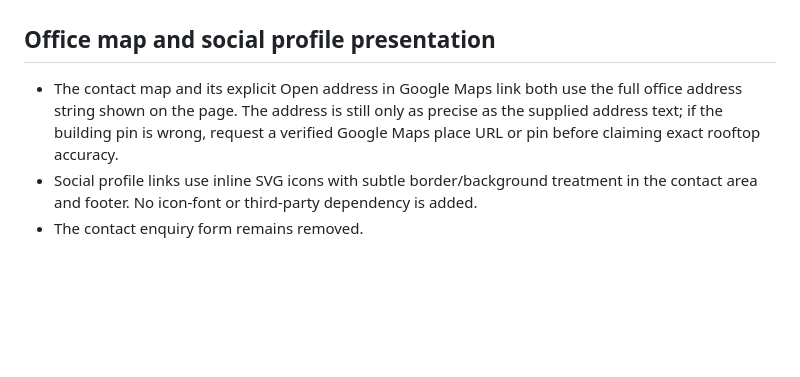
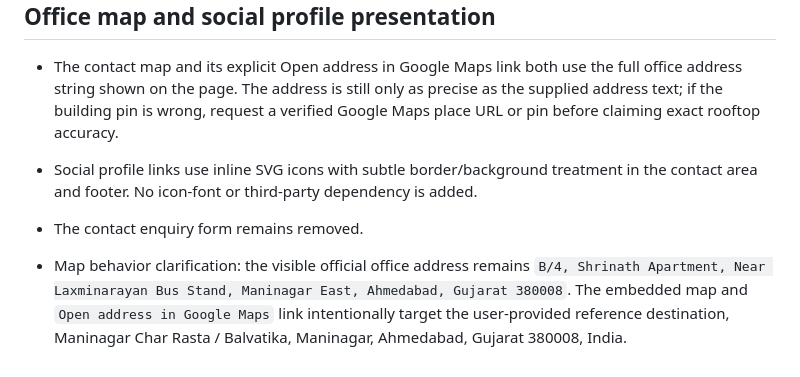
Before and after one commit to KuldeepRawal1520/advocate-dev-kella, a Markdown page: PROJECT_NOTES.md, the part around the change. Rendered like a GitHub page; blank space fills up the shorter version.

Commit message:
Document map destination separately from office address

```diff
--- a/PROJECT_NOTES.md
+++ b/PROJECT_NOTES.md
@@ -49,3 +49,5 @@
 - The contact map and its explicit Open address in Google Maps link both use the full office address string shown on the page. The address is still only as precise as the supplied address text; if the building pin is wrong, request a verified Google Maps place URL or pin before claiming exact rooftop accuracy.
 - Social profile links use inline SVG icons with subtle border/background treatment in the contact area and footer. No icon-font or third-party dependency is added.
 - The contact enquiry form remains removed.
+
+- Map behavior clarification: the visible official office address remains `B/4, Shrinath Apartment, Near Laxminarayan Bus Stand, Maninagar East, Ahmedabad, Gujarat 380008`. The embedded map and `Open address in Google Maps` link intentionally target the user-provided reference destination, Maninagar Char Rasta / Balvatika, Maninagar, Ahmedabad, Gujarat 380008, India.
```
